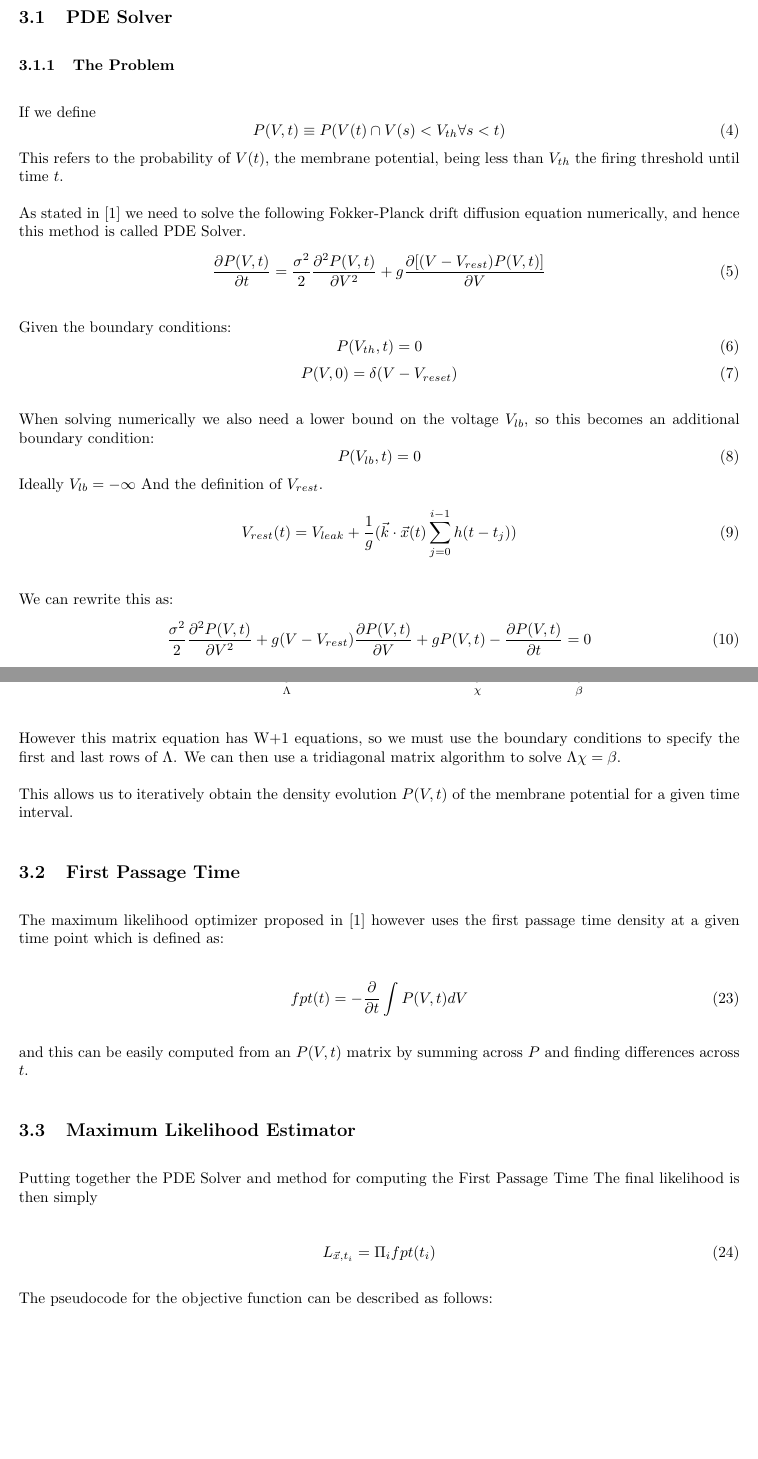
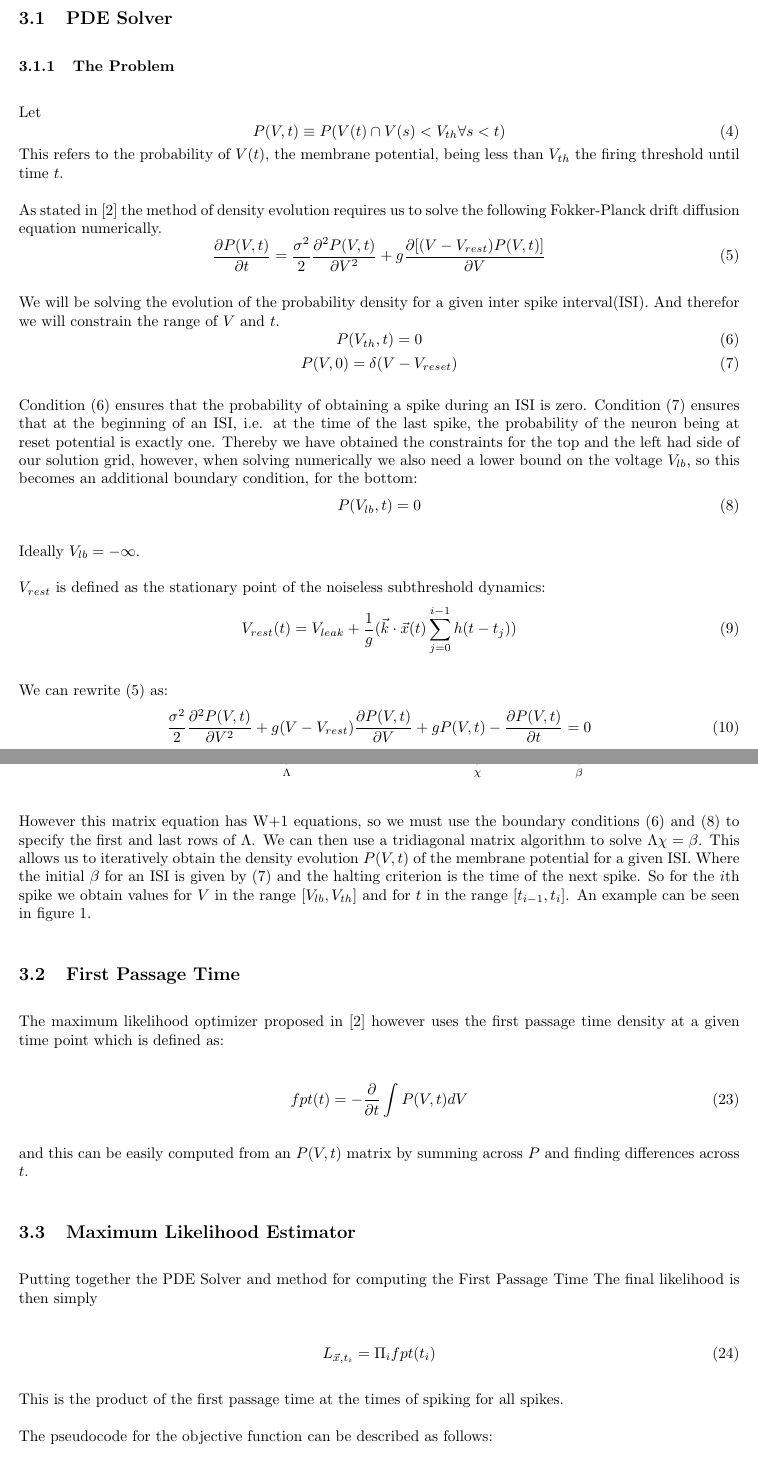
Before and after one commit to esc/molif, a LaTeX document (documentation/documentation.tex, which reads documentation/documentation.bib): two parts of pages 2 and 4 of 8 before the commit and two parts of pages 2 and 4 of 7 after it, joined at a grey line, cut so that both start at the same text, the shorter picture padded with empty space. The pictures show the PDF file documentation/documentation.pdf that the author committed with the source.

Commit message:
Fixed wording and typos in documentation.

```diff
--- a/documentation/documentation.bib
+++ b/documentation/documentation.bib
@@ -30,0 +44,4 @@
+	spike at a given time t. Computing this likelihood is equivalent
+	to computing a Markov first passage time density (the probability
+	that the model voltage crosses threshold for the first time at time
+	t). Here we detail an improved method for computing this likelihood,
--- a/documentation/documentation.tex
+++ b/documentation/documentation.tex
@@ -58,44 +61,59 @@ This section describes the algorithms employed.
 \subsection{PDE Solver}
 
 \subsubsection{The Problem}
-If we define
+Let
 \begin{equation}
     P(V,t) \equiv P(V(t) \cap  V(s) < V_{th} \forall s < t)
 \end{equation}
 This refers to the probability of $V(t)$, the membrane potential,
 being less than $V_{th}$ the firing threshold until time $t$.
 
-As stated in \cite{PaninskiPillowSimoncelli} we need to solve the
-following Fokker-Planck drift diffusion equation numerically, and
-hence this method is called PDE Solver.
+As stated in \cite{PaninskiPillowSimoncelli} the method of density
+evolution requires us to solve the
+following Fokker-Planck drift diffusion equation numerically.
 \begin{equation}
     \frac{\partial P(V,t)}{\partial t} =
     \frac{\sigma^2}{2} \frac{\partial^2 P(V,t) } {\partial V^2} +
     g\frac{\partial[(V-V_{rest})P(V,t)]}{\partial V}
+    \label{fokkerplanck}
 \end{equation}
 
-Given the boundary conditions:
+We will be solving the evolution of the probability density for a
+given inter spike interval(ISI). And therefor we will constrain the range
+of $V$ and $t$.
 \begin{equation}
     P(V_{th},t) = 0
+    \label{boundarytop}
 \end{equation}
 \begin{equation}
     P(V,0) = \delta(V-V_{reset})
+    \label{boundaryleft}
 \end{equation}
 
-When solving numerically we also need a lower bound on the
-voltage $V_{lb}$, so this becomes an additional boundary condition:
+Condition (\ref{boundarytop}) ensures that the probability of obtaining a spike
+during an ISI is zero. Condition (\ref{boundaryleft}) ensures
+that at the beginning of an ISI, i.e. at the time of the last spike,
+the probability of the neuron being at reset potential is exactly one.
+Thereby we have obtained the constraints for the top and the left had
+side of our solution grid, however, when solving numerically we also
+need a lower bound on the voltage $V_{lb}$, so this becomes an
+additional boundary condition, for the  bottom:
 \begin{equation}
     P(V_{lb},t) = 0
+    \label{boundarybottom}
 \end{equation}
-Ideally $V_{lb} = -\infty $
-And the definition of $V_{rest}$.
+
+Ideally $V_{lb} = -\infty $.
+
+$V_{rest}$ is defined as the stationary point of the noiseless
+subthreshold dynamics:
 \begin{equation}
     V_{rest}(t) = V_{leak} + \frac{1}{g}(\vec{k} \cdot \vec{x}(t)
     \sum_{j=0}^{i-1}h(t-t_j))
 \end{equation}
 
 
-We can rewrite this as:
+We can rewrite (\ref{fokkerplanck}) as:
 \begin{equation}
     \frac{\sigma^2}{2} \frac{\partial^2 P(V,t) } {\partial V^2} +
     g(V-V_{rest})\frac{\partial P(V,t)}{\partial V} +
@@ -220,12 +236,16 @@ we may now rewrite in the following tridiagonal matrix notation.
 \end{equation}
 
 However this matrix equation has W+1 equations, so we must use the
-boundary conditions to specify the first and last rows of $\Lambda$.
+boundary conditions (\ref{boundarytop}) and
+(\ref{boundarybottom}) to specify the first and last rows of $\Lambda$.
 We can then use a tridiagonal matrix algorithm to solve $\Lambda \chi
-= \beta$.
+= \beta$. This allows us to iteratively obtain the density evolution $P(V,t)$ of the
+membrane potential for a given ISI. Where the initial $\beta$ for an ISI is given by
+(\ref{boundaryleft}) and the halting criterion is the time of the next
+spike. So for the $i$th spike we obtain values for $V$ in the range
+$[V_{lb}, V_{th}]$ and for $t$ in the range $[t_{i-1},t_{i}]$. An
+example can be seen in figure \ref{P_vt}.
 
-This allows us to iteratively obtain the density evolution $P(V,t)$ of the
-membrane potential for a given time interval.
 
 \subsection{First Passage Time}
 
@@ -250,15 +270,18 @@ The final likelihood is then simply
     L_{\vec{x},t_{i}} = \Pi_{i} fpt(t_{i})
 \end{equation}
 
+This is the product of the first passage time at the times of
+spiking for all spikes.
 
 The pseudocode for the objective function can be described as follows:
 
+{\tt
 for each spike interval do:
 \begin{enumerate}
     \item compute $P(V,t)$ as matrix
     \item compute $fpt$ as vector
 \end{enumerate}
-return the product of the last scalars in the $fpt$ vectors.
+return the product of the last scalars in the $fpt$ vectors.}
 
 This objective function could be presented to a standard numerical
 optimizer, for example the Nelder-Mead Downhill simplex \cite{press},
@@ -295,0 +320 @@ carlo simulation and a utility module.
+    \item {\tt density} implementation of the pde solver
@@ -315,7 +345,7 @@ must be within a specific range of $0.1 - 0.05$, otherwise strange
 oscillatory instabilities occur. Among the possible causes, are a
 numerical instability in the finite differencing scheme, a bug in our
 code, a bug in the solver for the linear equations or the
-discretization of $P$ and $t$ being to large.
+discretization of $V$ and $t$ being to large.
 
 Currently the gradient of the objective function isn't implemented,
 and any gradient based optimizer would need to compute their
```
Also changed, not shown: documentation/documentation.pdf, documentation/documentation.bib (27 more changed lines), documentation/documentation.tex (72 more changed lines).
